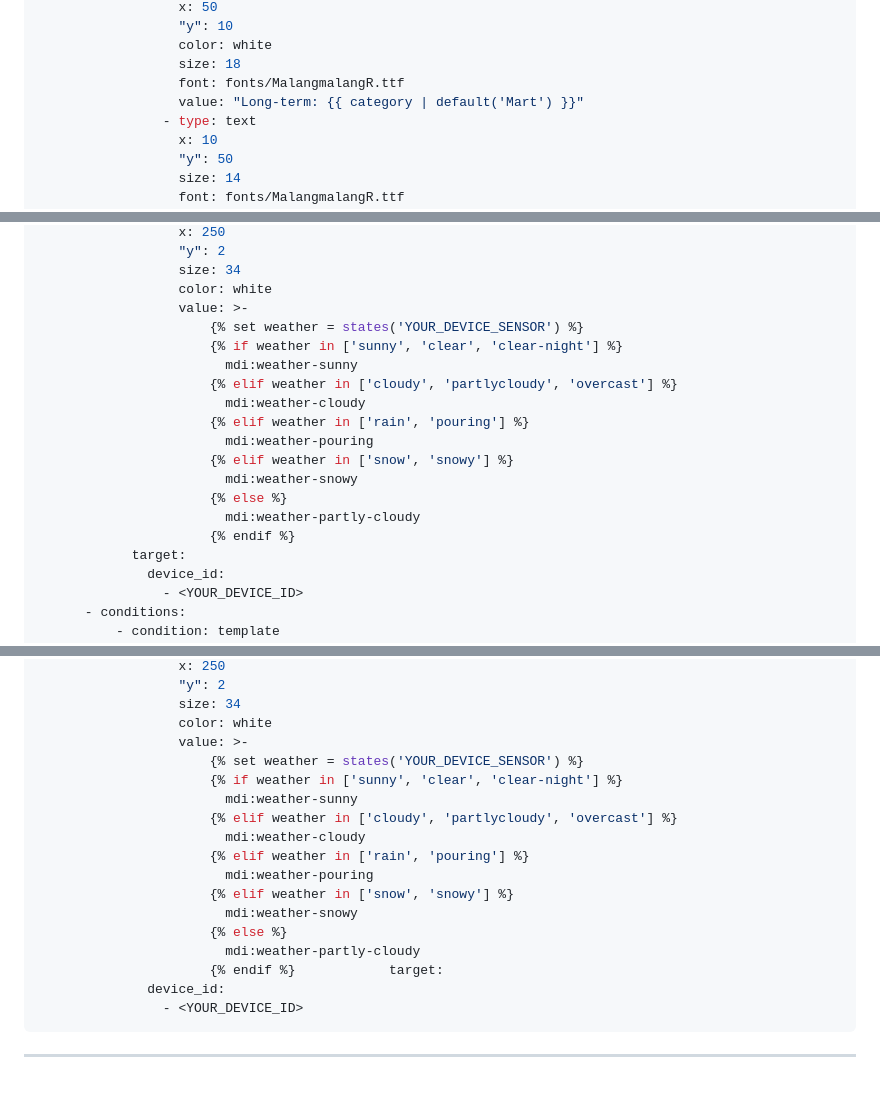
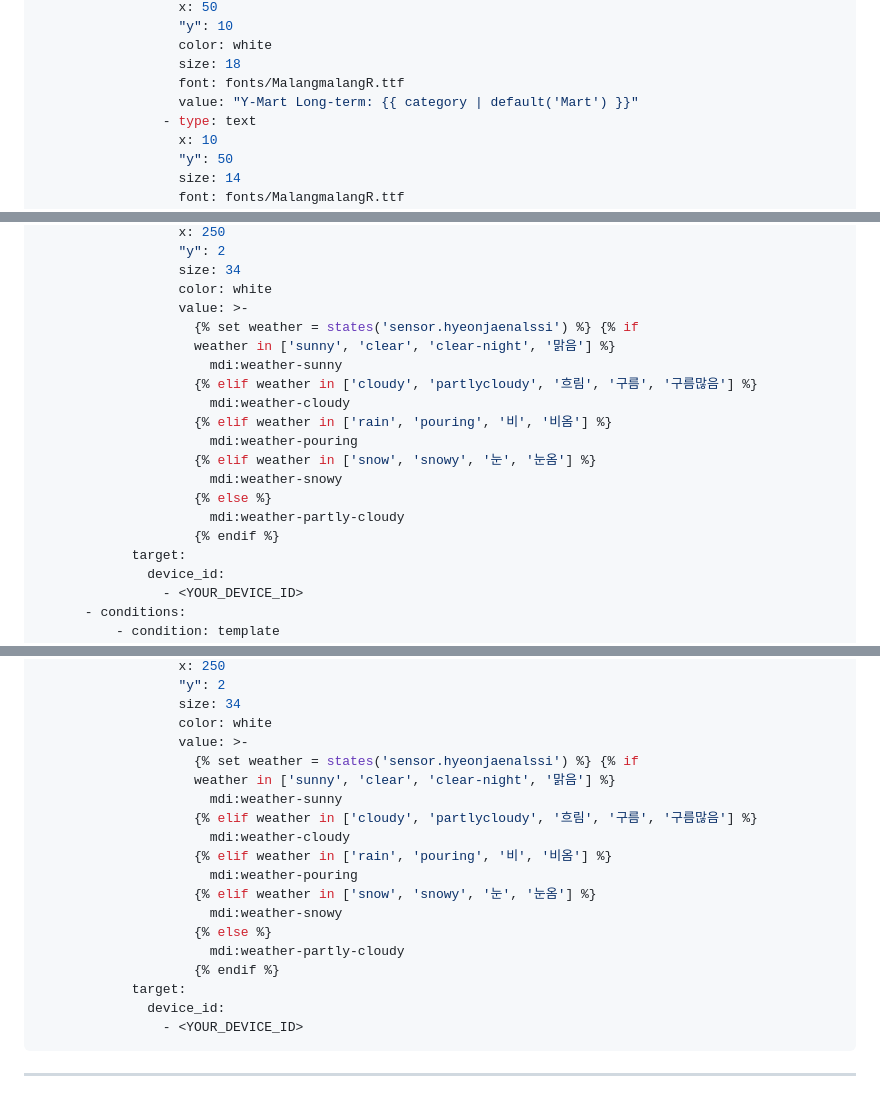
Before and after one commit to dicapriokim/eink-fridge-manager, a Markdown page: README.md, 3 parts joined by grey strips. Rendered like a GitHub page.

Commit message:
docs: unify YAML script examples in README.md (sensor, logic, branding)

````diff
--- a/README.md
+++ b/README.md
@@ -252,7 +252,7 @@ sequence:
                   color: white
                   size: 18
                   font: fonts/MalangmalangR.ttf
-                  value: "Long-term: {{ category | default('Mart') }}"
+                  value: "Y-Mart Long-term: {{ category | default('Mart') }}"
                 - type: text
                   x: 10
                   "y": 50
@@ -289,18 +289,18 @@ sequence:
                   size: 34
                   color: white
                   value: >-
-                      {% set weather = states('YOUR_DEVICE_SENSOR') %}
-                      {% if weather in ['sunny', 'clear', 'clear-night'] %}
-                        mdi:weather-sunny
-                      {% elif weather in ['cloudy', 'partlycloudy', 'overcast'] %}
-                        mdi:weather-cloudy
-                      {% elif weather in ['rain', 'pouring'] %}
-                        mdi:weather-pouring
-                      {% elif weather in ['snow', 'snowy'] %}
-                        mdi:weather-snowy
-                      {% else %}
-                        mdi:weather-partly-cloudy
-                      {% endif %}
+                    {% set weather = states('sensor.hyeonjaenalssi') %} {% if
+                    weather in ['sunny', 'clear', 'clear-night', '맑음'] %}
+                      mdi:weather-sunny
+                    {% elif weather in ['cloudy', 'partlycloudy', '흐림', '구름', '구름많음'] %}
+                      mdi:weather-cloudy
+                    {% elif weather in ['rain', 'pouring', '비', '비옴'] %}
+                      mdi:weather-pouring
+                    {% elif weather in ['snow', 'snowy', '눈', '눈옴'] %}
+                      mdi:weather-snowy
+                    {% else %}
+                      mdi:weather-partly-cloudy
+                    {% endif %}
             target:
               device_id:
                 - <YOUR_DEVICE_ID>
@@ -403,18 +403,19 @@ sequence:
                   size: 34
                   color: white
                   value: >-
-                      {% set weather = states('YOUR_DEVICE_SENSOR') %}
-                      {% if weather in ['sunny', 'clear', 'clear-night'] %}
-                        mdi:weather-sunny
-                      {% elif weather in ['cloudy', 'partlycloudy', 'overcast'] %}
-                        mdi:weather-cloudy
-                      {% elif weather in ['rain', 'pouring'] %}
-                        mdi:weather-pouring
-                      {% elif weather in ['snow', 'snowy'] %}
-                        mdi:weather-snowy
-                      {% else %}
-                        mdi:weather-partly-cloudy
-                      {% endif %}            target:
+                    {% set weather = states('sensor.hyeonjaenalssi') %} {% if
+                    weather in ['sunny', 'clear', 'clear-night', '맑음'] %}
+                      mdi:weather-sunny
+                    {% elif weather in ['cloudy', 'partlycloudy', '흐림', '구름', '구름많음'] %}
+                      mdi:weather-cloudy
+                    {% elif weather in ['rain', 'pouring', '비', '비옴'] %}
+                      mdi:weather-pouring
+                    {% elif weather in ['snow', 'snowy', '눈', '눈옴'] %}
+                      mdi:weather-snowy
+                    {% else %}
+                      mdi:weather-partly-cloudy
+                    {% endif %}
+            target:
               device_id:
                 - <YOUR_DEVICE_ID>
 ```
````
Also changed, not shown: other parts of README.md (+1 -1 lines).
